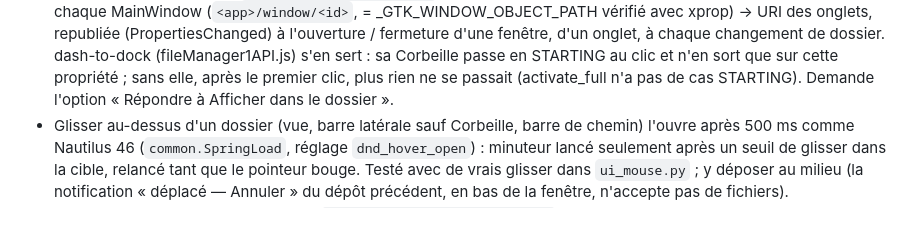
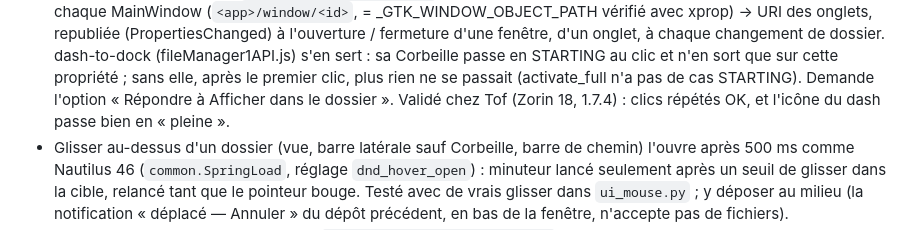
Before and after one commit to ToFpon/Odysseus, a Markdown page: CLAUDE.md, the part around the change. Rendered like a GitHub page.

Commit message:
Notes : corbeille du dock et compteur validés chez Tof (1.7.4)
Co-Authored-By: Claude Opus 5.5 <noreply@anthropic.com>
Claude-Session: https://claude.ai/code/session_01DLrkgZZZBUMYUUihuPcv9t

```diff
--- a/CLAUDE.md
+++ b/CLAUDE.md
@@ -205,6 +205,7 @@ fenêtre de recherche dans le contenu.
   changement de dossier. dash-to-dock (fileManager1API.js) s'en sert : sa Corbeille passe en STARTING au
   clic et n'en sort que sur cette propriété ; sans elle, après le premier clic, plus rien ne se passait
   (activate_full n'a pas de cas STARTING). Demande l'option « Répondre à Afficher dans le dossier ».
+  Validé chez Tof (Zorin 18, 1.7.4) : clics répétés OK, et l'icône du dash passe bien en « pleine ».
 - Glisser au-dessus d'un dossier (vue, barre latérale sauf Corbeille, barre de chemin) l'ouvre après
   500 ms comme Nautilus 46 (`common.SpringLoad`, réglage `dnd_hover_open`) : minuteur lancé seulement
   après un seuil de glisser dans la cible, relancé tant que le pointeur bouge. Testé avec de vrais
```
